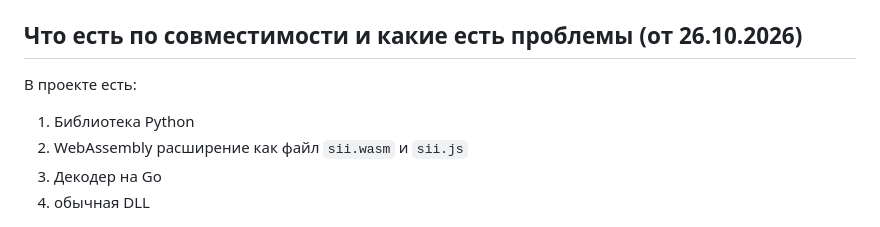
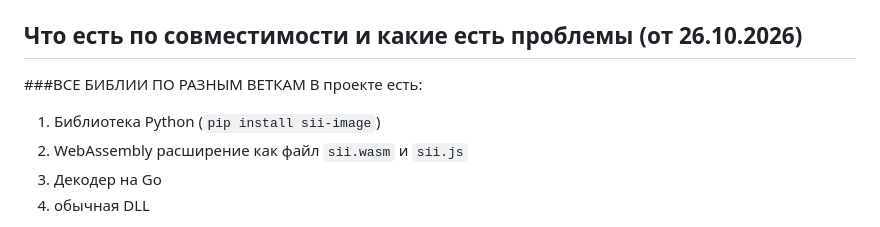
Before and after one commit to elsan97/SmallImageInterface, a Markdown page: README.md, the part around one of its changes. Rendered like a GitHub page.

```diff
--- a/README.md
+++ b/README.md
@@ -21,8 +22,9 @@
 
 
 ## Что есть по совместимости и какие есть проблемы (от 26.10.2026)
+###ВСЕ БИБЛИИ ПО РАЗНЫМ ВЕТКАМ
 В проекте есть:
-1. Библиотека Python
+1. Библиотека Python (`pip install sii-image`)
 2. WebAssembly расширение как файл `sii.wasm` и `sii.js`
 3. Декодер на Go
 4. обычная DLL
```
Also changed, not shown: other parts of README.md (+1 -0 lines).
